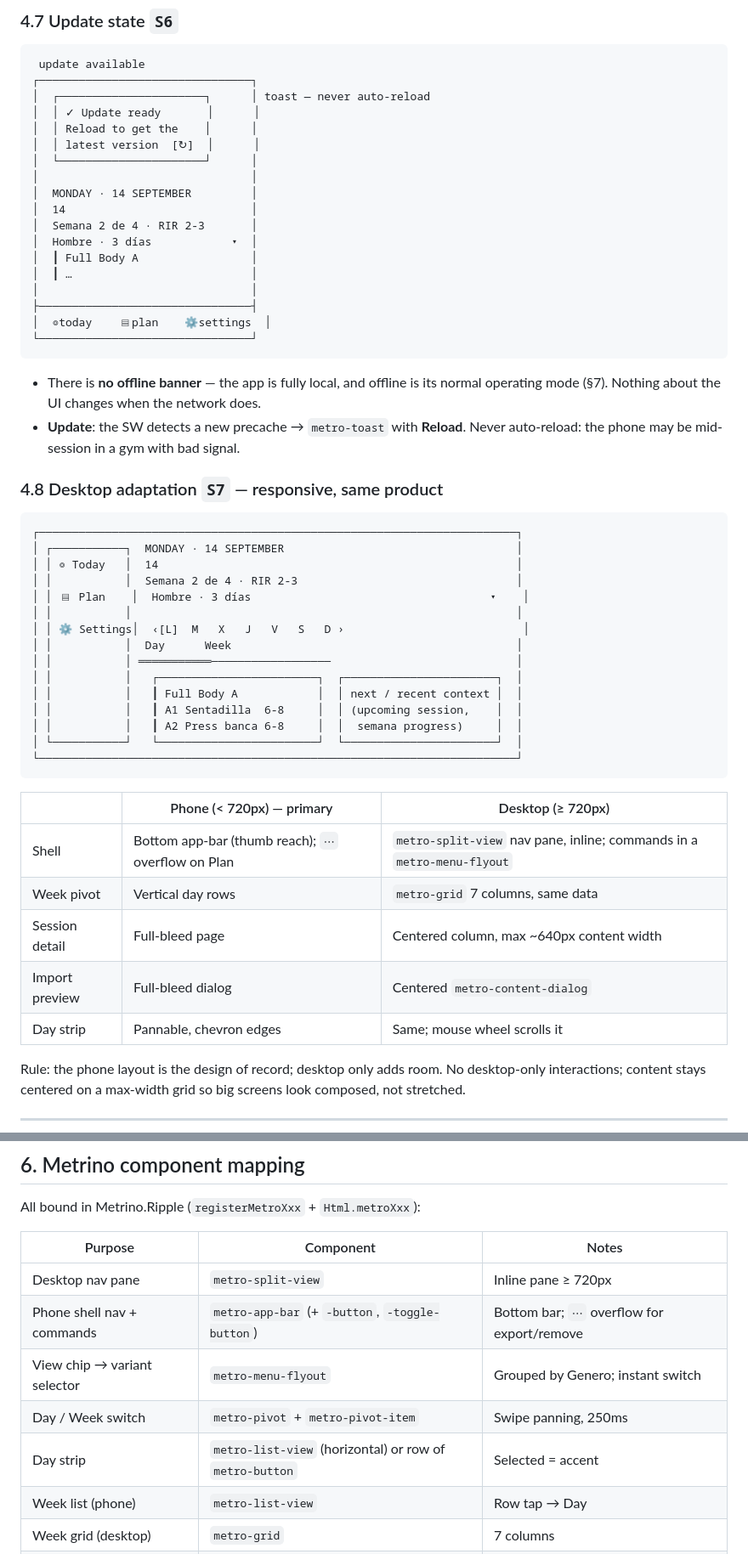
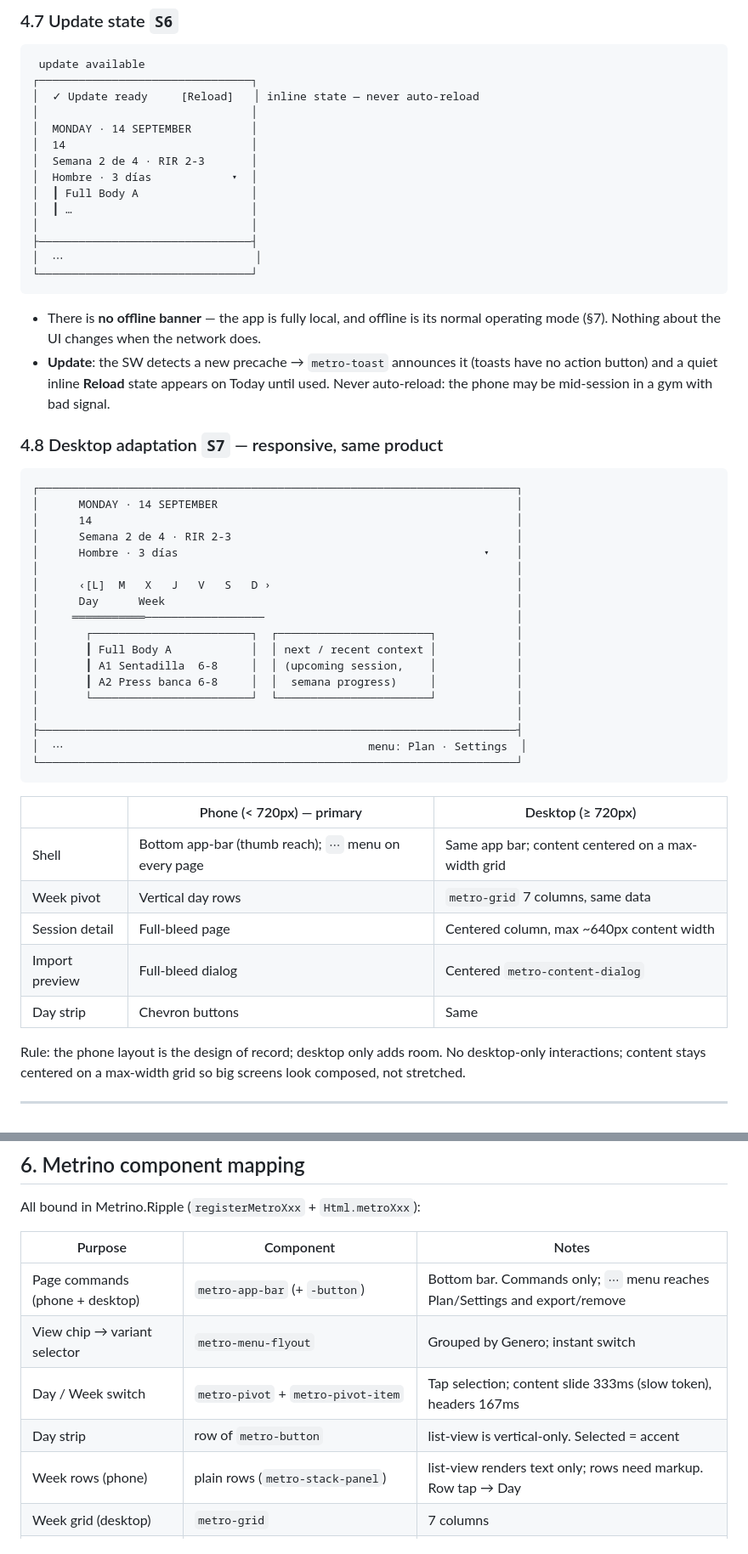
Before and after one commit to AngelMunoz/Briple, a Markdown page: docs/design/training-pwa-storyboards.md, 2 parts joined by grey strips. Shown at 85% size. Rendered like a GitHub page.

````diff
--- a/docs/design/training-pwa-storyboards.md
+++ b/docs/design/training-pwa-storyboards.md
@@ -292,11 +296,7 @@ The dialog shows **what was imported, all of it** — variants are listed per Ge
 ```
  update available
 ┌────────────────────────────────┐
-│  ┌──────────────────────┐      │ toast — never auto-reload
-│  │ ✓ Update ready       │      │
-│  │ Reload to get the    │      │
-│  │ latest version  [↻]  │      │
-│  └──────────────────────┘      │
+│  ✓ Update ready     [Reload]   │ inline state — never auto-reload
 │                                │
 │  MONDAY · 14 SEPTEMBER         │
 │  14                            │
@@ -306,40 +306,43 @@ The dialog shows **what was imported, all of it** — variants are listed per Ge
 │  ┃ …                           │
 │                                │
 ├────────────────────────────────┤
-│  ◎today    ▤plan    ⚙settings  │
+│  ⋯                             │
 └────────────────────────────────┘
 ```
 
 - There is **no offline banner** — the app is fully local, and offline is its normal operating mode (§7). Nothing about the UI changes when the network does.
-- **Update**: the SW detects a new precache → `metro-toast` with **Reload**. Never auto-reload: the phone may be mid-session in a gym with bad signal.
+- **Update**: the SW detects a new precache → `metro-toast` announces it (toasts have no action button) and a quiet inline **Reload** state appears on Today until used. Never auto-reload: the phone may be mid-session in a gym with bad signal.
 
 ### 4.8 Desktop adaptation  `S7` — responsive, same product
 
 ```
 ┌────────────────────────────────────────────────────────────────────────┐
-│ ┌───────────┐  MONDAY · 14 SEPTEMBER                                   │
-│ │ ◎ Today   │  14                                                      │
-│ │           │  Semana 2 de 4 · RIR 2-3                                 │
-│ │ ▤ Plan    │  Hombre · 3 días                                    ▾    │
-│ │           │                                                          │
-│ │ ⚙ Settings│  ‹[L]  M   X   J   V   S   D ›                           │
-│ │           │  Day      Week                                           │
-│ │           │ ═══════════──────────────────                            │
-│ │           │   ┌────────────────────────┐  ┌───────────────────────┐  │
-│ │           │   ┃ Full Body A            │  │ next / recent context │  │
-│ │           │   ┃ A1 Sentadilla  6-8     │  │ (upcoming session,    │  │
-│ │           │   ┃ A2 Press banca 6-8     │  │  semana progress)     │  │
-│ └───────────┘   └────────────────────────┘  └───────────────────────┘  │
+│      MONDAY · 14 SEPTEMBER                                             │
+│      14                                                                │
+│      Semana 2 de 4 · RIR 2-3                                           │
+│      Hombre · 3 días                                              ▾    │
+│                                                                        │
+│      ‹[L]  M   X   J   V   S   D ›                                     │
+│      Day      Week                                                     │
+│     ═══════════──────────────────                                      │
+│       ┌────────────────────────┐  ┌───────────────────────┐            │
+│       ┃ Full Body A            │  │ next / recent context │            │
+│       ┃ A1 Sentadilla  6-8     │  │ (upcoming session,    │            │
+│       ┃ A2 Press banca 6-8     │  │  semana progress)     │            │
+│       └────────────────────────┘  └───────────────────────┘            │
+│                                                                        │
+├────────────────────────────────────────────────────────────────────────┤
+│  ⋯                                              menu: Plan · Settings  │
 └────────────────────────────────────────────────────────────────────────┘
 ```
 
 | | Phone (< 720px) — primary | Desktop (≥ 720px) |
 |---|---|---|
-| Shell | Bottom app-bar (thumb reach); `⋯` overflow on Plan | `metro-split-view` nav pane, inline; commands in a `metro-menu-flyout` |
+| Shell | Bottom app-bar (thumb reach); `⋯` menu on every page | Same app bar; content centered on a max-width grid |
 | Week pivot | Vertical day rows | `metro-grid` 7 columns, same data |
 | Session detail | Full-bleed page | Centered column, max ~640px content width |
 | Import preview | Full-bleed dialog | Centered `metro-content-dialog` |
-| Day strip | Pannable, chevron edges | Same; mouse wheel scrolls it |
+| Day strip | Chevron buttons | Same |
 
 Rule: the phone layout is the design of record; desktop only adds room. No desktop-only interactions; content stays centered on a max-width grid so big screens look composed, not stretched.
 
@@ -433,12 +436,11 @@ All bound in Metrino.Ripple (`registerMetroXxx` + `Html.metroXxx`):
 
 | Purpose | Component | Notes |
 |---|---|---|
-| Desktop nav pane | `metro-split-view` | Inline pane ≥ 720px |
-| Phone shell nav + commands | `metro-app-bar` (+ `-button`, `-toggle-button`) | Bottom bar; `⋯` overflow for export/remove |
+| Page commands (phone + desktop) | `metro-app-bar` (+ `-button`) | Bottom bar. Commands only; `⋯` menu reaches Plan/Settings and export/remove |
 | View chip → variant selector | `metro-menu-flyout` | Grouped by Genero; instant switch |
-| Day / Week switch | `metro-pivot` + `metro-pivot-item` | Swipe panning, 250ms |
-| Day strip | `metro-list-view` (horizontal) or row of `metro-button` | Selected = accent |
-| Week list (phone) | `metro-list-view` | Row tap → Day |
+| Day / Week switch | `metro-pivot` + `metro-pivot-item` | Tap selection; content slide 333ms (slow token), headers 167ms |
+| Day strip | row of `metro-button` | list-view is vertical-only. Selected = accent |
+| Week rows (phone) | plain rows (`metro-stack-panel`) | list-view renders text only; rows need markup. Row tap → Day |
 | Week grid (desktop) | `metro-grid` | 7 columns |
 | Session / exercise layout | `metro-stack-panel`, `metro-border` | Accent rule on card; hairlines inside |
 | Start date | `metro-date-picker-roller` (phone) / `metro-date-picker` | WP-style roller suits one-hand use |
````
Also changed, not shown: other parts of docs/design/training-pwa-storyboards.md (+22 -18 lines), docs/plan/shell-today-implementation.md (added, +272 -0 lines).
